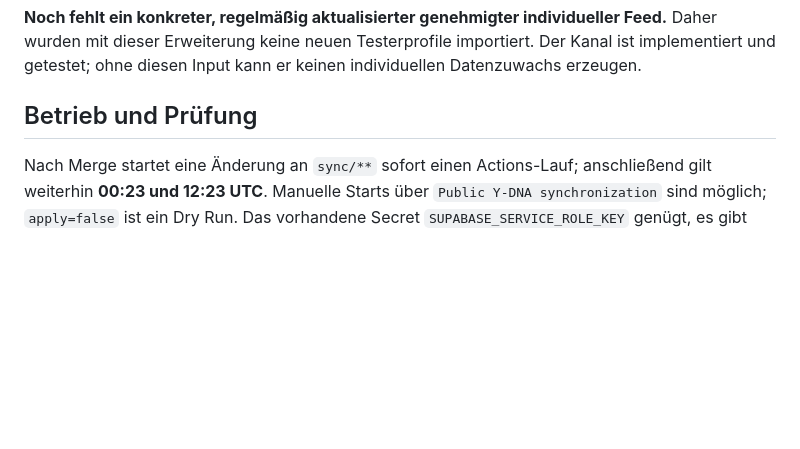
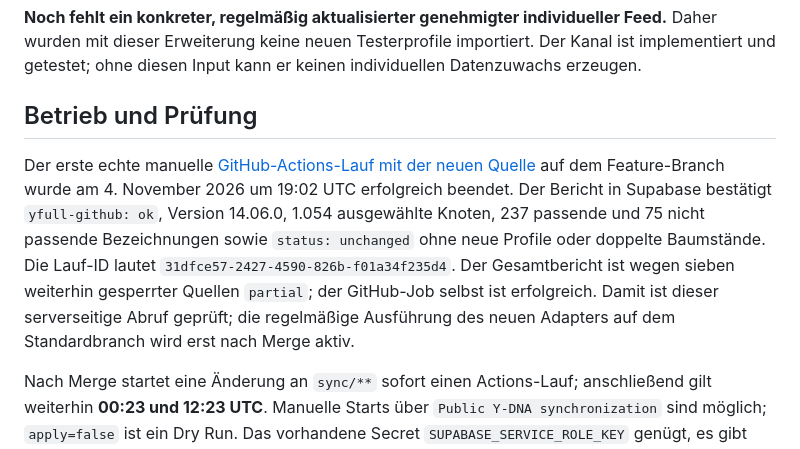
Before and after one commit to egyptydna/Egypt-Y-DNA, a Markdown page: docs/GITHUB-DATENQUELLEN.md, the part around the change. Drawn GitHub-style; blank space fills up the shorter version.

Commit message:
Document successful real GitHub source synchronization

```diff
--- a/docs/GITHUB-DATENQUELLEN.md
+++ b/docs/GITHUB-DATENQUELLEN.md
@@ -149,6 +149,16 @@ individuellen Datenzuwachs erzeugen.
 
 ## Betrieb und Prüfung
 
+Der erste echte manuelle [GitHub-Actions-Lauf mit der neuen Quelle](https://github.com/egyptydna/Egypt-Y-DNA/actions/runs/41893012953)
+auf dem Feature-Branch wurde am 4. November 2026 um 19:02 UTC erfolgreich beendet.
+Der Bericht in Supabase bestätigt `yfull-github: ok`, Version 14.06.0,
+1.054 ausgewählte Knoten, 237 passende und 75 nicht passende Bezeichnungen sowie
+`status: unchanged` ohne neue Profile oder doppelte Baumstände. Die Lauf-ID lautet
+`31dfce57-2427-4590-826b-f01a34f235d4`. Der Gesamtbericht ist wegen sieben weiterhin
+gesperrter Quellen `partial`; der GitHub-Job selbst ist erfolgreich. Damit ist
+dieser serverseitige Abruf geprüft; die regelmäßige Ausführung des neuen Adapters
+auf dem Standardbranch wird erst nach Merge aktiv.
+
 Nach Merge startet eine Änderung an `sync/**` sofort einen Actions-Lauf;
 anschließend gilt weiterhin **00:23 und 12:23 UTC**. Manuelle Starts über
 `Public Y-DNA synchronization` sind möglich; `apply=false` ist ein Dry Run.
```
